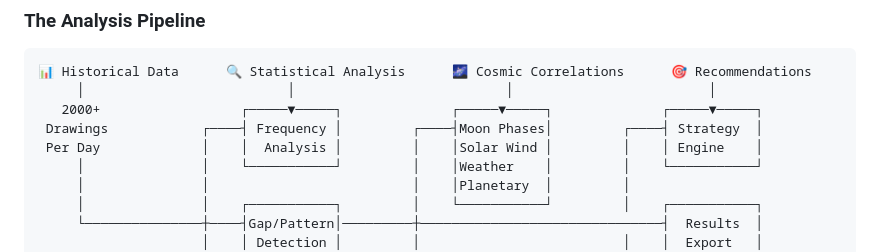
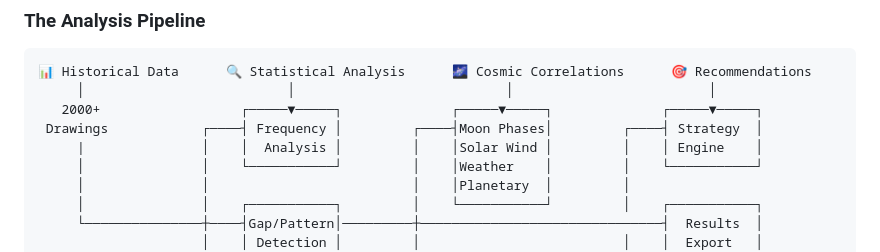
Before and after one commit to mrz1836/go-lucky, a Markdown page: README.md, the part around the change. GitHub-like rendering.

Commit message:
fix: verbiage

```diff
--- a/README.md
+++ b/README.md
@@ -139,7 +139,7 @@ make help
      │                          │                           │                         │
    2000+                  ┌─────▼─────┐              ┌─────▼─────┐              ┌─────▼─────┐
  Drawings            ┌────┤ Frequency │         ┌────┤Moon Phases│         ┌────┤ Strategy  │
- Per Day             │    │  Analysis │         │    │Solar Wind │         │    │ Engine    │
+     |               │    │  Analysis │         │    │Solar Wind │         │    │ Engine    │
      │               │    └───────────┘         │    │Weather    │         │    └───────────┘
      │               │                          │    │Planetary  │         │
      │               │    ┌───────────┐         │    └───────────┘         │    ┌───────────┐
```
